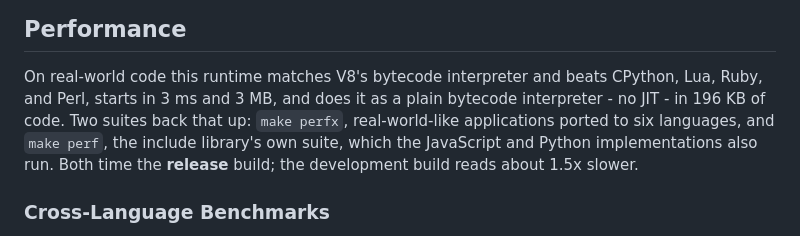
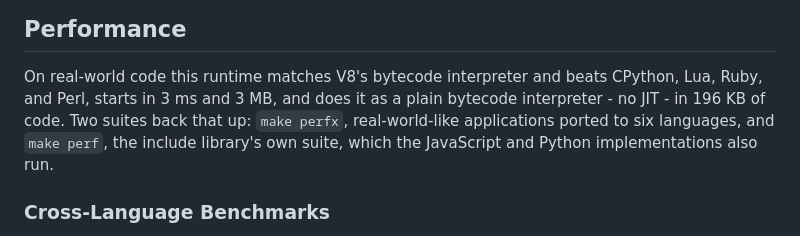
Before and after one commit to craigahobbs/bare-script-c, a Markdown page: README.md, the part around the change. Rendered like a GitHub page.

Commit message:
Drop the release-build sentence from the Performance introduction
Co-Authored-By: Claude Fable 5.1 <noreply@anthropic.com>

```diff
--- a/README.md
+++ b/README.md
@@ -692,10 +692,9 @@ so it runs unchanged on all three implementations.
 
 On real-world code this runtime matches V8's bytecode interpreter and beats CPython, Lua, Ruby,
 and Perl, starts in 3 ms and 3 MB, and does it as a plain bytecode interpreter - no JIT - in
-196 KB of code. Two suites back that up: `make
-perfx`, real-world-like applications ported to six languages, and `make perf`, the include
-library's own suite, which the JavaScript and Python implementations also run. Both time the
-**release** build; the development build reads about 1.5x slower.
+196 KB of code. Two suites back that up: `make perfx`, real-world-like applications ported to six
+languages, and `make perf`, the include library's own suite, which the JavaScript and Python
+implementations also run.
 
 ### Cross-Language Benchmarks
 
```
